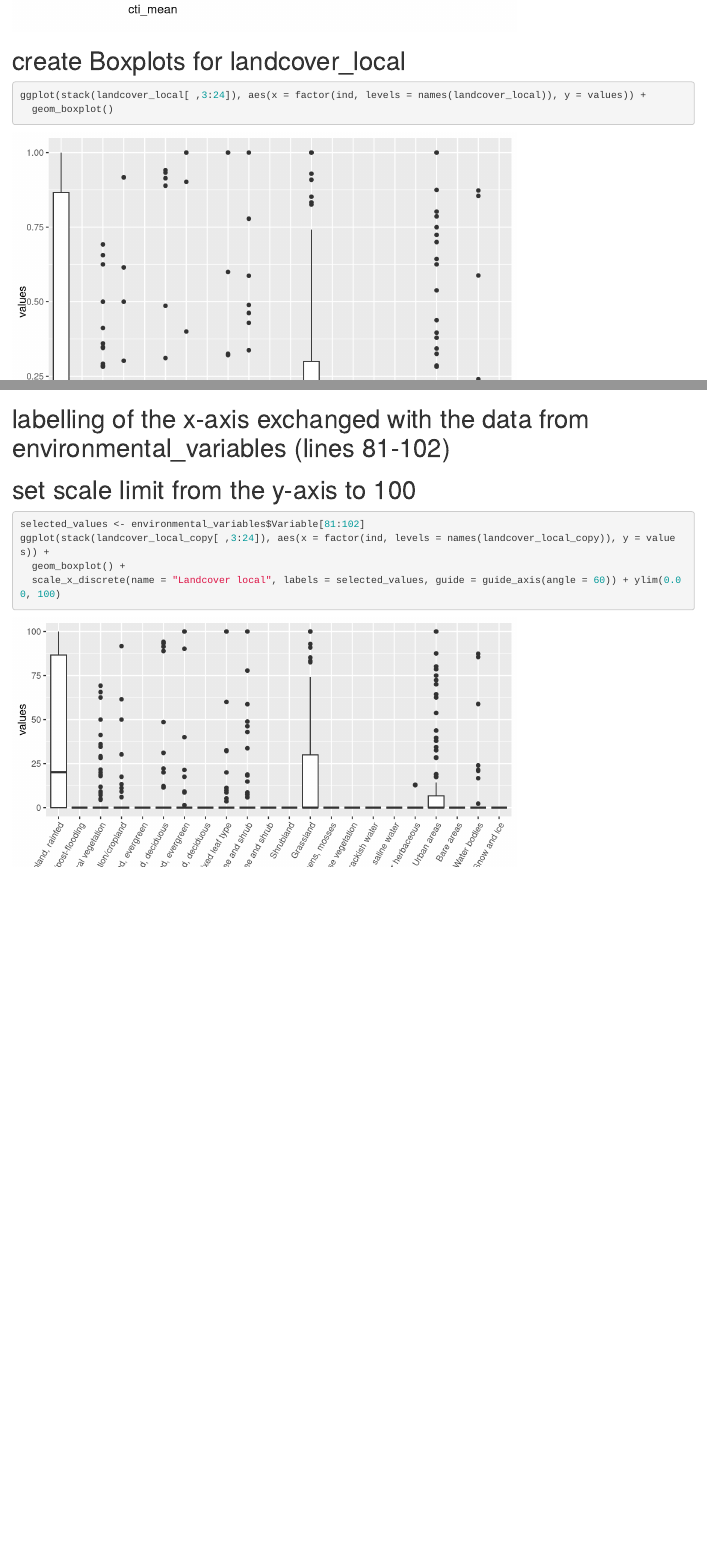
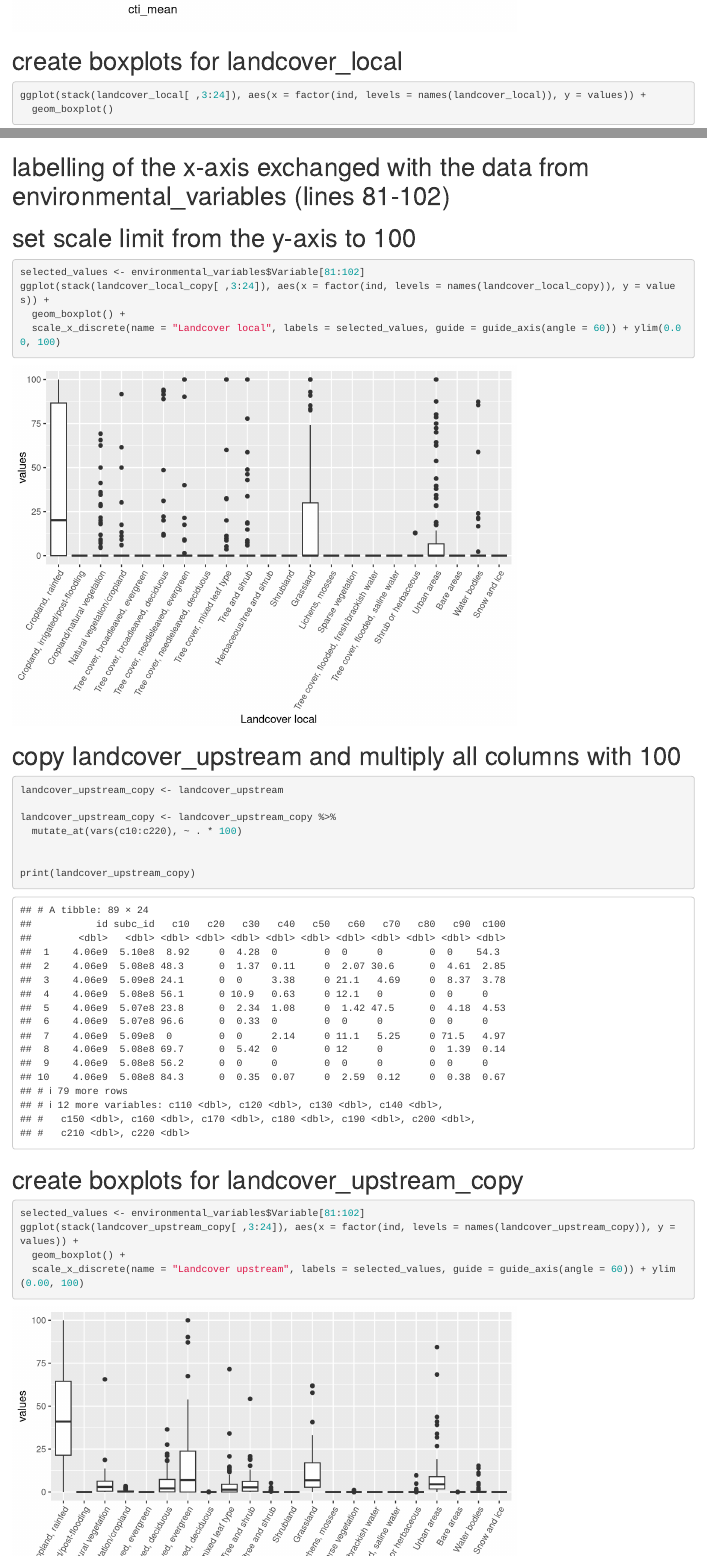
Before and after one commit to bkaminke/geofresh_plots, an R Markdown document (GeoFresh_plots.Rmd): the page in a window 1100 px wide, from 3070 px down, and a second part further down, joined at a grey line. Rendered offline with R 4.5, knitr and Pandoc, with nearby package versions; some code elsewhere in the file could not run offline.

Commit message:
Create boxplots for landcover_upstream

````diff
--- a/GeoFresh_plots.Rmd
+++ b/GeoFresh_plots.Rmd
@@ -161,7 +161,7 @@ for (col_name in names(topography_upstream_filtered)) {
 }
 ```
 
-# create Boxplots for landcover_local
+# create boxplots for landcover_local
 ```{r}
 ggplot(stack(landcover_local[ ,3:24]), aes(x = factor(ind, levels = names(landcover_local)), y = values)) +
   geom_boxplot()
@@ -193,3 +193,23 @@ ggplot(stack(landcover_local_copy[ ,3:24]), aes(x = factor(ind, levels = names(l
   geom_boxplot() +
   scale_x_discrete(name = "Landcover local", labels = selected_values, guide = guide_axis(angle = 60)) + ylim(0.00, 100)
 ```
+
+# copy landcover_upstream and multiply all columns with 100
+```{r}
+landcover_upstream_copy <- landcover_upstream
+
+landcover_upstream_copy <- landcover_upstream_copy %>%
+  mutate_at(vars(c10:c220), ~ . * 100)
+
+
+print(landcover_upstream_copy)
+```
+
+
+# create boxplots for landcover_upstream_copy
+```{r}
+selected_values <- environmental_variables$Variable[81:102]
+ggplot(stack(landcover_upstream_copy[ ,3:24]), aes(x = factor(ind, levels = names(landcover_upstream_copy)), y = values)) +
+  geom_boxplot() +
+  scale_x_discrete(name = "Landcover upstream", labels = selected_values, guide = guide_axis(angle = 60)) + ylim(0.00, 100)
+```
````
